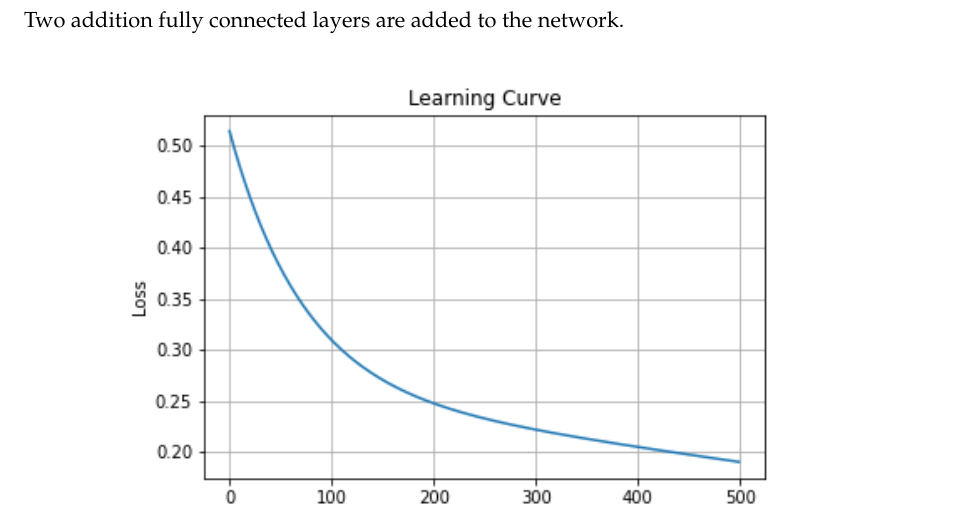
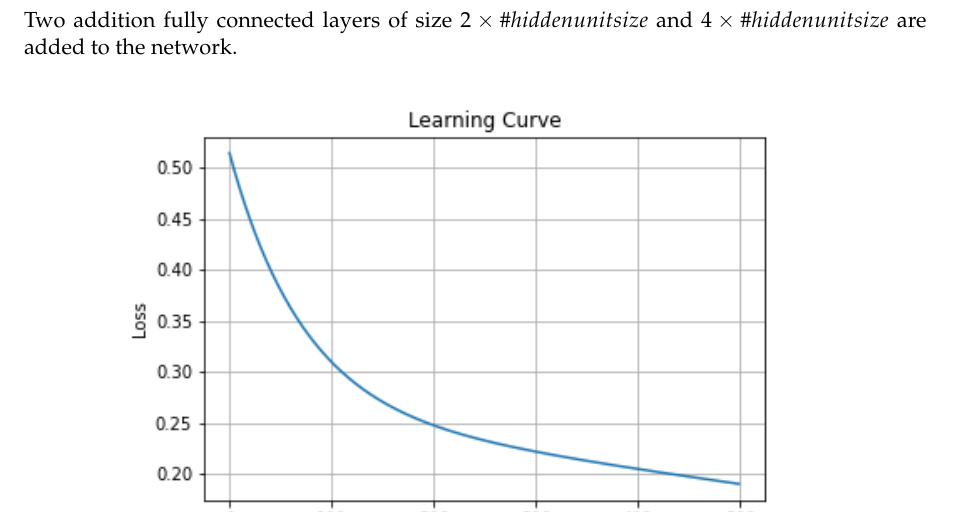
Before and after one commit to kutay-ugurlu/Pattern-Recognition, a LaTeX problem sheet (HW6/main.tex): part of page 4 of 11, cut so that both start at the same text. Compiled offline with pdfLaTeX; an older LaTeX class or package is replaced by its successor.

Commit message:
Q3 changes to network are described

```diff
--- a/HW6/main.tex
+++ b/HW6/main.tex
@@ -485,7 +488,7 @@ With the increased number of epochs, the network fitted the training data better
 
 \section{Q3}
 
-Two addition fully connected layers are added to the network.
+Two addition fully connected layers of size $2 \times \#hiddenunitsize$ and $4 \times \#hiddenunitsize$ are added to the network.
 
 \begin{figure}[h]
 \centering
```
Also changed, not shown: HW6/EE583 2020 HW6.pdf (added), HW6/main.pdf, HW6/main.tex (13 more changed lines).
